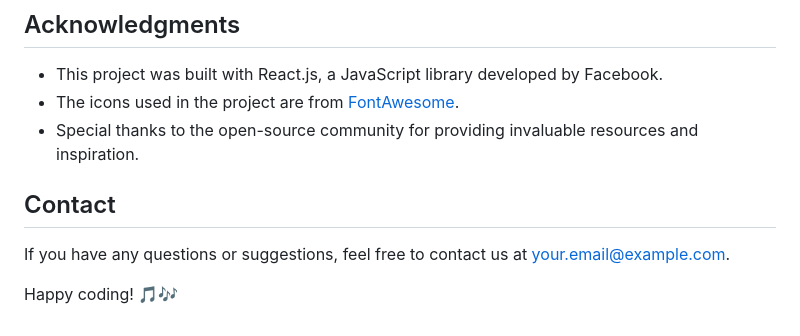
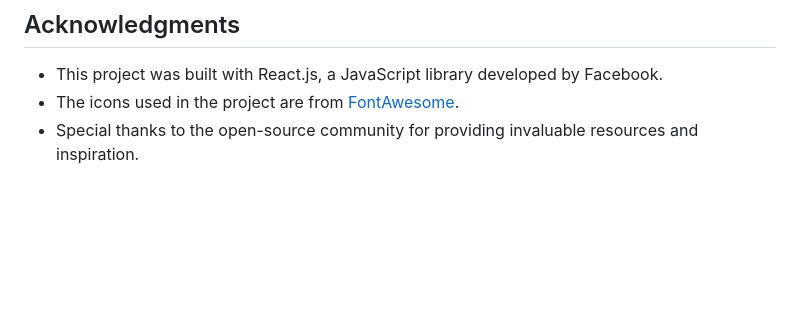
Before and after one commit to AbhijeetKrMishra2/Album-Collection-Using-React.js, a Markdown page: README.md, the part around the change. Drawn GitHub-style; blank space fills up the shorter version.

```diff
--- a/README.md
+++ b/README.md
@@ -92,9 +92,3 @@ This project is licensed under the MIT License. See the [LICENSE](LICENSE) file
 - This project was built with React.js, a JavaScript library developed by Facebook.
 - The icons used in the project are from [FontAwesome](https://fontawesome.com/).
 - Special thanks to the open-source community for providing invaluable resources and inspiration.
-
-## Contact
-
-If you have any questions or suggestions, feel free to contact us at [your.email@example.com](mailto:your.email@example.com).
-
-Happy coding! 🎵🎶
```
